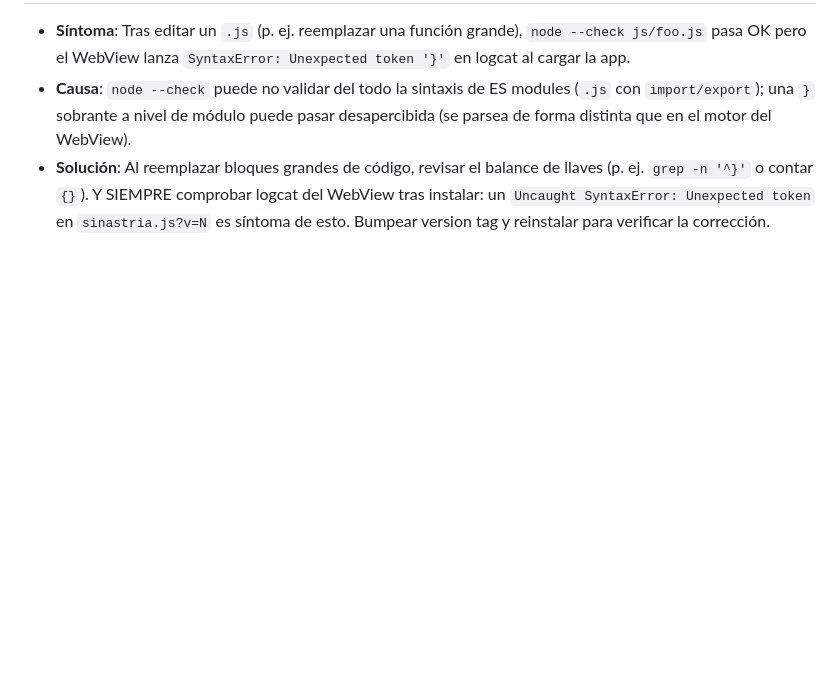
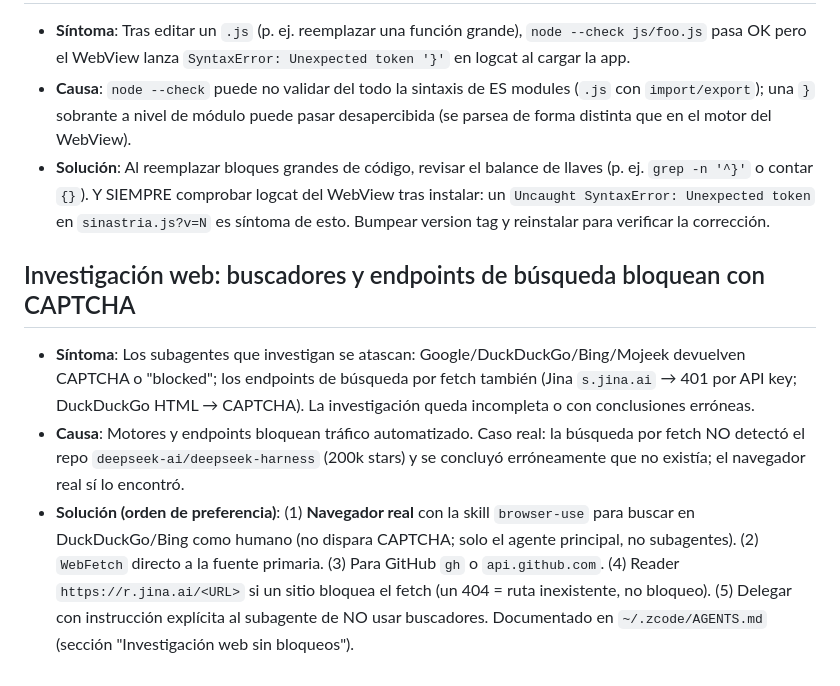
Before and after one commit to DiegoVillena/Oraculo-Unificado, a Markdown page: commonerrors.md, the part around the change. Drawn GitHub-style; blank space fills up the shorter version.

Commit message:
docs: lección investigación web sin bloqueos (navegador real + gh + r.jina.ai)

```diff
--- a/commonerrors.md
+++ b/commonerrors.md
@@ -132,3 +132,9 @@ Formato: bullet conciso. Categorizar. Sin prosa larga.
 - **Síntoma**: Tras editar un `.js` (p. ej. reemplazar una función grande), `node --check js/foo.js` pasa OK pero el WebView lanza `SyntaxError: Unexpected token '}'` en logcat al cargar la app.
 - **Causa**: `node --check` puede no validar del todo la sintaxis de ES modules (`.js` con `import/export`); una `}` sobrante a nivel de módulo puede pasar desapercibida (se parsea de forma distinta que en el motor del WebView).
 - **Solución**: Al reemplazar bloques grandes de código, revisar el balance de llaves (p. ej. `grep -n '^}'` o contar `{}`). Y SIEMPRE comprobar logcat del WebView tras instalar: un `Uncaught SyntaxError: Unexpected token` en `sinastria.js?v=N` es síntoma de esto. Bumpear version tag y reinstalar para verificar la corrección.
+
+## Investigación web: buscadores y endpoints de búsqueda bloquean con CAPTCHA
+
+- **Síntoma**: Los subagentes que investigan se atascan: Google/DuckDuckGo/Bing/Mojeek devuelven CAPTCHA o "blocked"; los endpoints de búsqueda por fetch también (Jina `s.jina.ai` → 401 por API key; DuckDuckGo HTML → CAPTCHA). La investigación queda incompleta o con conclusiones erróneas.
+- **Causa**: Motores y endpoints bloquean tráfico automatizado. Caso real: la búsqueda por fetch NO detectó el repo `deepseek-ai/deepseek-harness` (200k stars) y se concluyó erróneamente que no existía; el navegador real sí lo encontró.
+- **Solución (orden de preferencia)**: (1) **Navegador real** con la skill `browser-use` para buscar en DuckDuckGo/Bing como humano (no dispara CAPTCHA; solo el agente principal, no subagentes). (2) `WebFetch` directo a la fuente primaria. (3) Para GitHub `gh` o `api.github.com`. (4) Reader `https://r.jina.ai/<URL>` si un sitio bloquea el fetch (un 404 = ruta inexistente, no bloqueo). (5) Delegar con instrucción explícita al subagente de NO usar buscadores. Documentado en `~/.zcode/AGENTS.md` (sección "Investigación web sin bloqueos").
```
